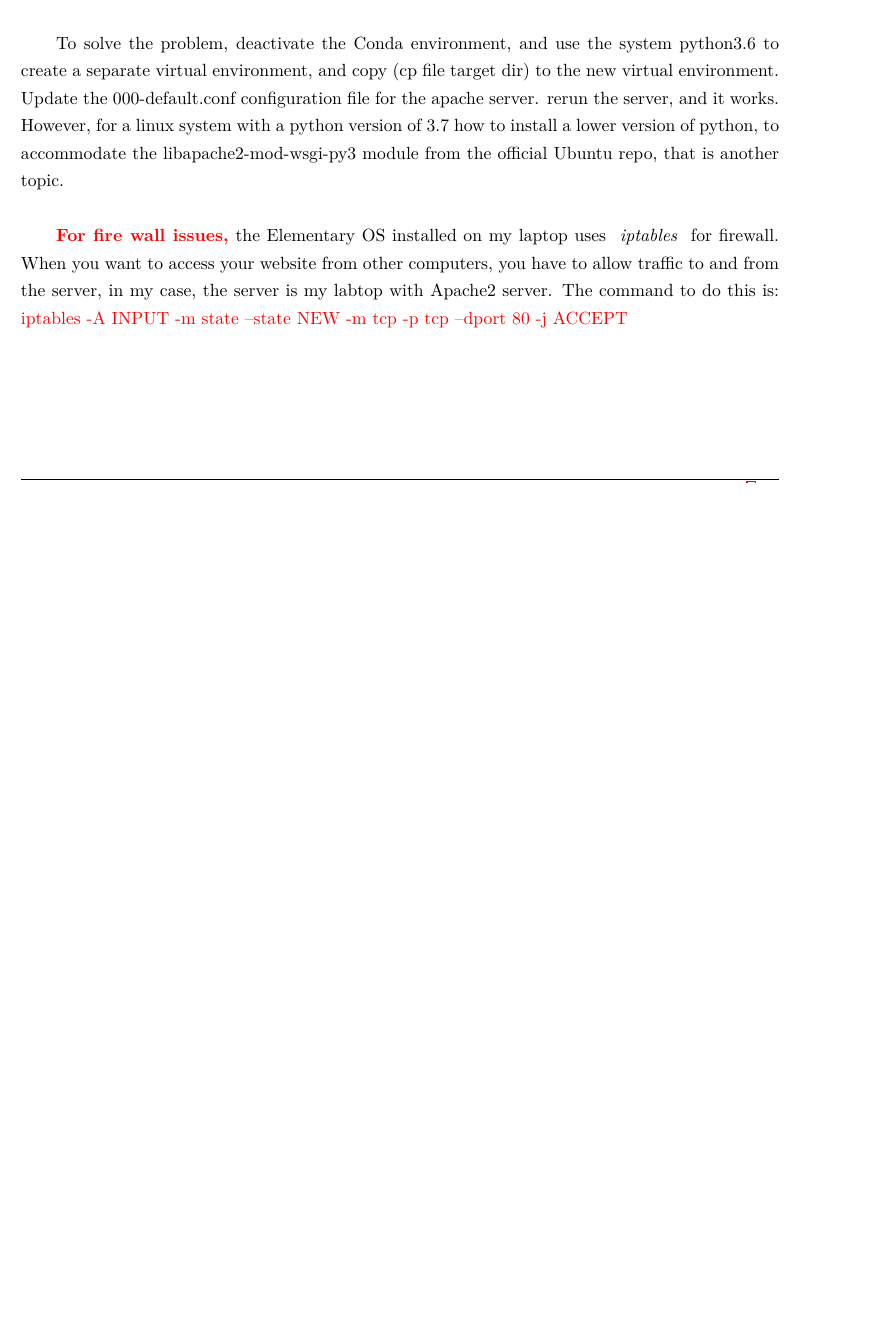
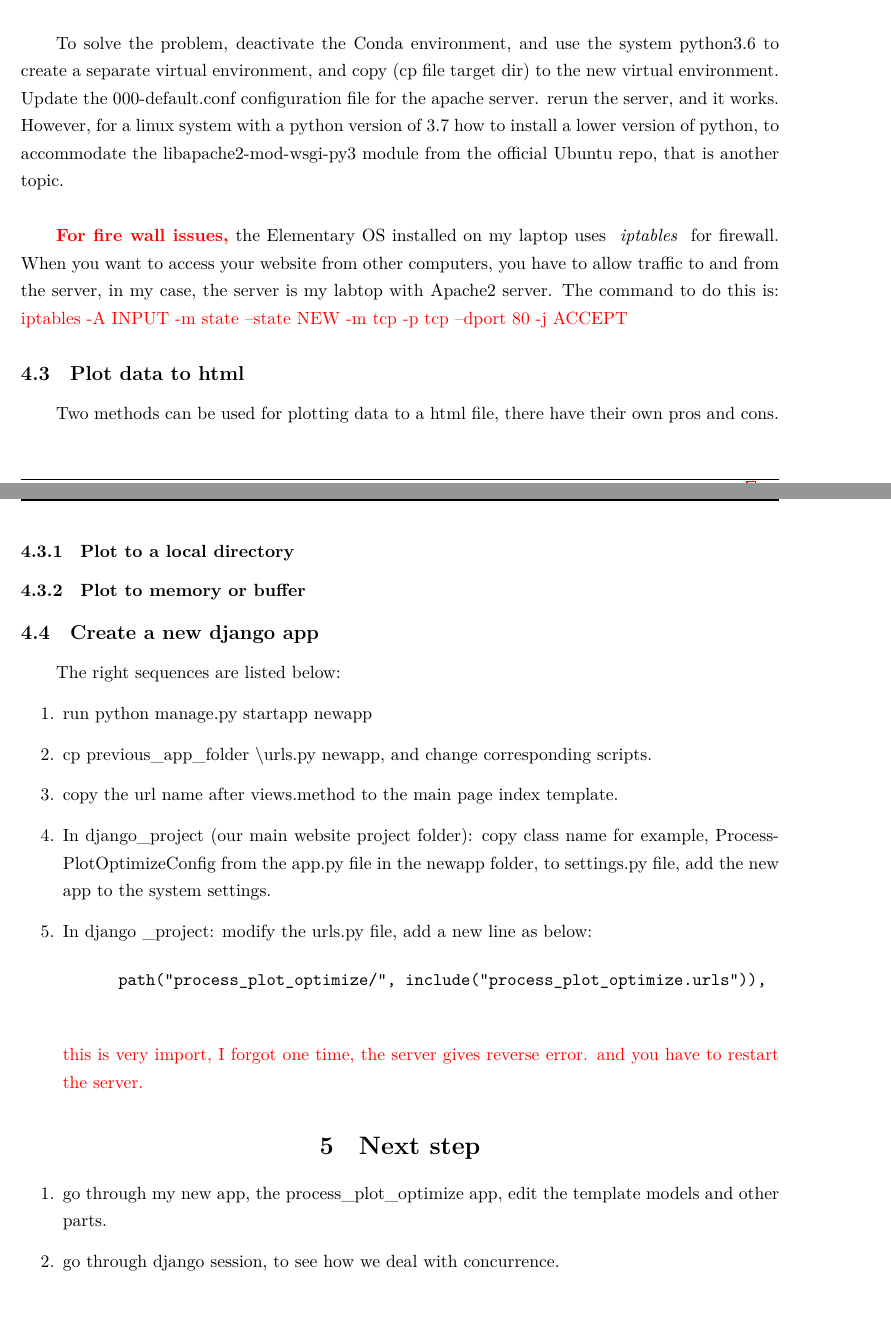
Before and after one commit to pengfe2017/Latex-raspberry_pi-Linux-python-notes, a LaTeX document (Python 笔记.tex): part of page 10 of 11 before the commit and two parts of pages 10 and 11 of 12 after it, the two joined at a grey line, cut so that both start at the same text, the shorter picture padded with empty space. The pictures show the PDF file Python 笔记.pdf that the author committed with the source.

Commit message:
routine update

```diff
--- a/Python 笔记.tex
+++ b/Python 笔记.tex
@@ -254,6 +255,48 @@ To solve the problem, deactivate the Conda environment, and use the system pytho
 
 \textbf{\pflred{For fire wall issues,}} the Elementary OS installed on my laptop uses \emph{ iptables } for firewall. When you want to access your website from other computers, you have to allow traffic to and from the server, in my case, the server is my labtop with Apache2 server. The command to do this is: \pflred{iptables -A INPUT -m state --state NEW -m tcp -p tcp --dport 80 -j ACCEPT}
 
+
+
+\subsection{Plot data to html}
+Two methods can be used for plotting data to a html file, there have their own pros and cons.
+\subsubsection{Plot to a local directory}
+\subsubsection{Plot to memory or buffer}
+
+\subsection{Create a new django app}
+The right sequences are listed below:
+\begin{enumerate}
+      \item run python manage.py startapp newapp
+      \item cp previous\textunderscore app\textunderscore folder \textbackslash urls.py newapp, and change corresponding scripts.
+      \item copy the url name after views.method to the main page index template.
+      \item In django\textunderscore project (our main website project folder): copy class name for example, ProcessPlotOptimizeConfig from the app.py file in the newapp folder, to settings.py file, add the new app to the system settings.
+      \item In django \textunderscore project: modify the urls.py file, add a new line as below: \begin{verbatim}
+      path("process_plot_optimize/", include("process_plot_optimize.urls")),
+      \end{verbatim} \pflred{this is very import, I forgot one time, the server gives reverse error. and you have to restart the server.}
+\end{enumerate}
+
+
+
+
+\section{Next step}
+\begin{enumerate}
+      \item go through my new app, the process\_plot\_optimize app, edit the template models and other parts.
+      \item go through django session, to see how we deal with concurrence.
+\end{enumerate}
+
+
+
+
+
+
+
+
+
+
+
+
+
+
+
 %References=========================================
 \newpage
 \section{文献}
```
Also changed, not shown: Python 笔记.pdf, Python 笔记.tex (1 more changed lines).
